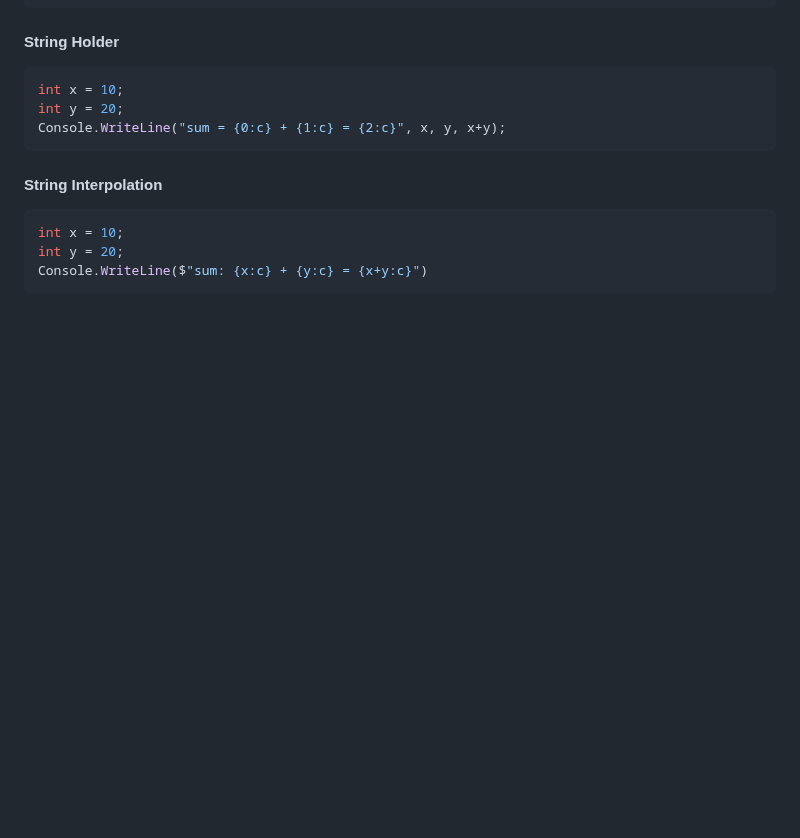
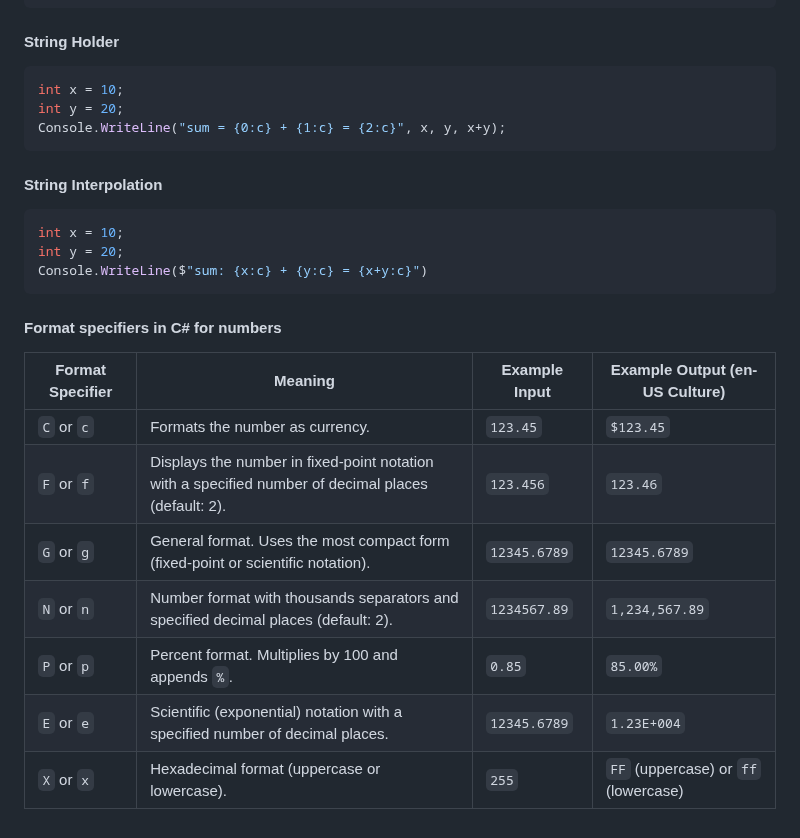
Before and after one commit to Ahmed-Reda-elshahawy/ITI-Full-Stack-.Net-Training-Journey, a Markdown page: notes/markdown/iti-d0015-csharp-oop.md, the part around the change. Drawn GitHub-style; blank space fills up the shorter version.

Commit message:
feat: add format specifiers in iti-d0015-csharp-oop.md

````diff
--- a/notes/markdown/iti-d0015-csharp-oop.md
+++ b/notes/markdown/iti-d0015-csharp-oop.md
@@ -133,3 +133,15 @@ int x = 10;
 int y = 20;
 Console.WriteLine($"sum: {x:c} + {y:c} = {x+y:c}")
 ```
+
+#### Format specifiers in C# for numbers
+
+| **Format Specifier** | **Meaning**                                                                                         | **Example Input** | **Example Output** (en-US Culture)   |
+| -------------------- | --------------------------------------------------------------------------------------------------- | ----------------- | ------------------------------------ |
+| `C` or `c`           | Formats the number as currency.                                                                     | `123.45`          | `$123.45`                            |
+| `F` or `f`           | Displays the number in fixed-point notation with a specified number of decimal places (default: 2). | `123.456`         | `123.46`                             |
+| `G` or `g`           | General format. Uses the most compact form (fixed-point or scientific notation).                    | `12345.6789`      | `12345.6789`                         |
+| `N` or `n`           | Number format with thousands separators and specified decimal places (default: 2).                  | `1234567.89`      | `1,234,567.89`                       |
+| `P` or `p`           | Percent format. Multiplies by 100 and appends `%`.                                                  | `0.85`            | `85.00%`                             |
+| `E` or `e`           | Scientific (exponential) notation with a specified number of decimal places.                        | `12345.6789`      | `1.23E+004`                          |
+| `X` or `x`           | Hexadecimal format (uppercase or lowercase).                                                        | `255`             | `FF` (uppercase) or `ff` (lowercase) |
````
